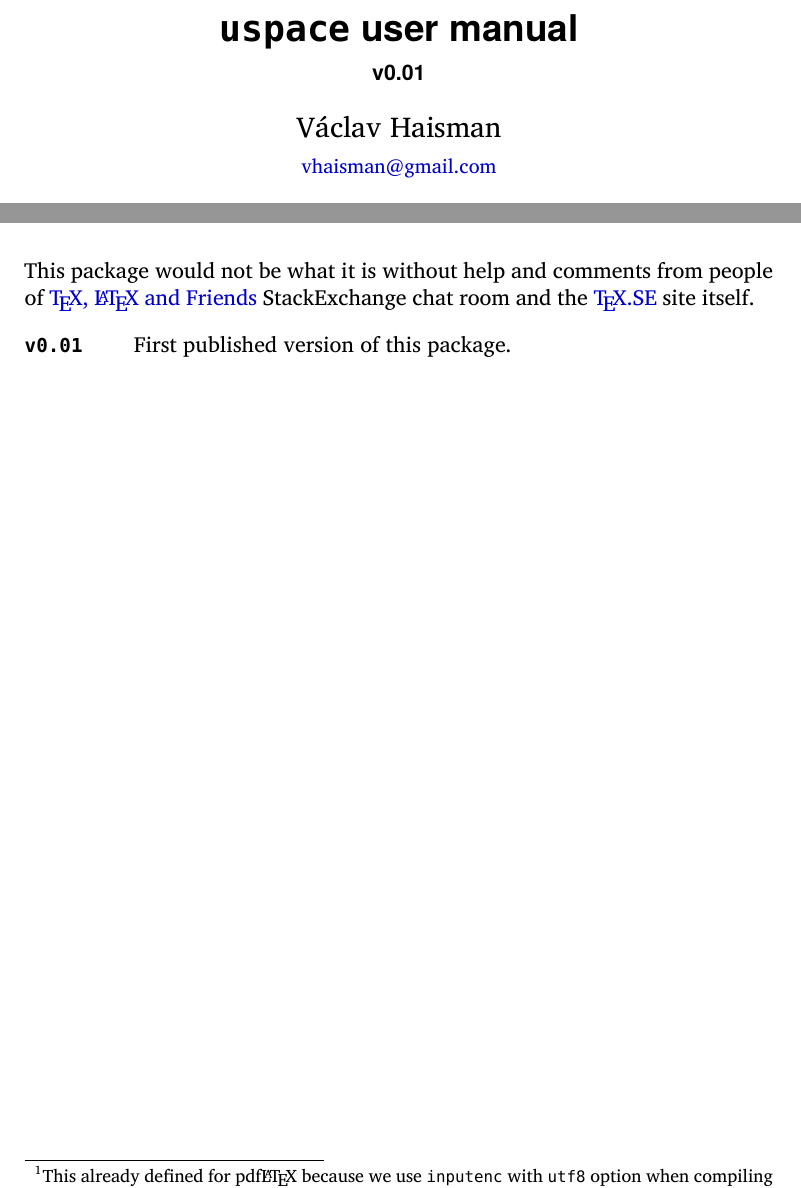
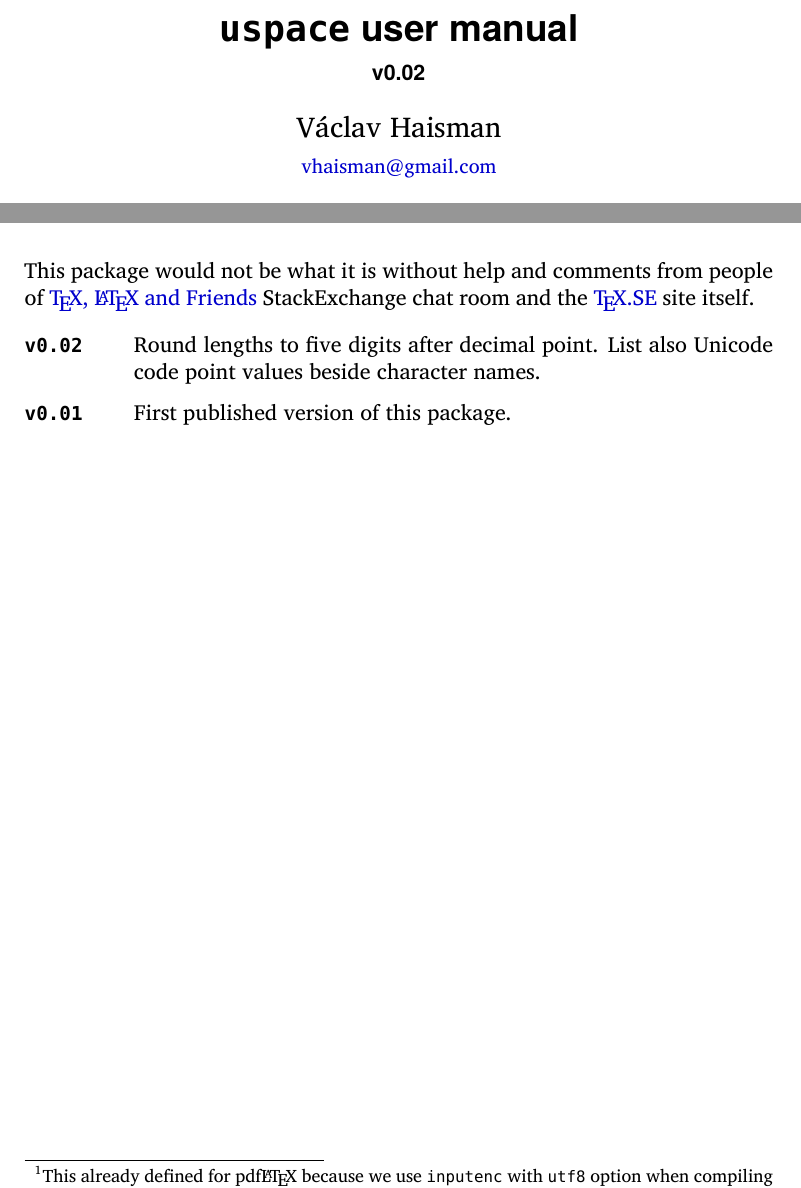
Before and after one commit to wilx/project-uspace, a LaTeX document (uspace.tex, which reads uspace.sty): two parts of pages 1 and 3 of 3, joined at a grey line, cut so that both start at the same text. Compiled offline with XeLaTeX.

Commit message:
Update for v0.02.

```diff
--- a/uspace.sty
+++ b/uspace.sty
@@ -10,7 +10,7 @@
 \NeedsTeXFormat{LaTeX2e}[1994/06/01]
 
 \ProvidesPackage{uspace}
-[2016/10/04 v0.01 LaTeX package that defines meanings to several different
+[2016/10/04 v0.02 LaTeX package that defines meanings to several different
 Unicode space characters.]
 
 \RequirePackage{ifxetex,ifluatex}
--- a/uspace.tex
+++ b/uspace.tex
@@ -23,7 +23,7 @@
     \\{\small\href{mailto:vhaisman+uspace@gmail.com?subject=[uspace]}{vhaisman@gmail.com}}}{}}
 \date{\today}
 \title{\texttt{uspace} user manual}
-\subtitle{v0.01}
+\subtitle{v0.02}
 
 \usepackage{xcolor}
 \usepackage{multicol}
@@ -120,6 +120,8 @@ This package would not be what it is without help and comments from people of
 
 \begin{description}[style=nextline, labelwidth=4.5em, leftmargin=!,
   labelindent=0em]
+  \item[\texttt{v0.02}] Round lengths to five digits after decimal
+    point. List also Unicode code point values beside character names.
   \item[\texttt{v0.01}] First published version of this package.
 \end{description}
 
```
Also changed, not shown: uspace-test-lualatex.pdf, uspace-test-pdflatex.pdf, uspace-test-xelatex.pdf, uspace.pdf.
